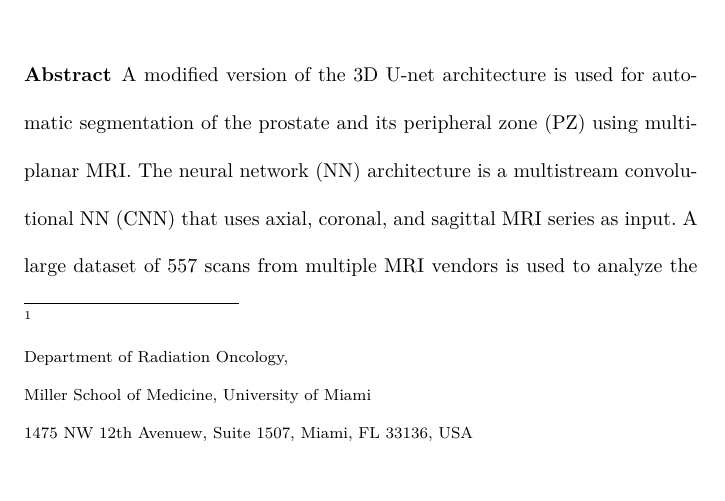
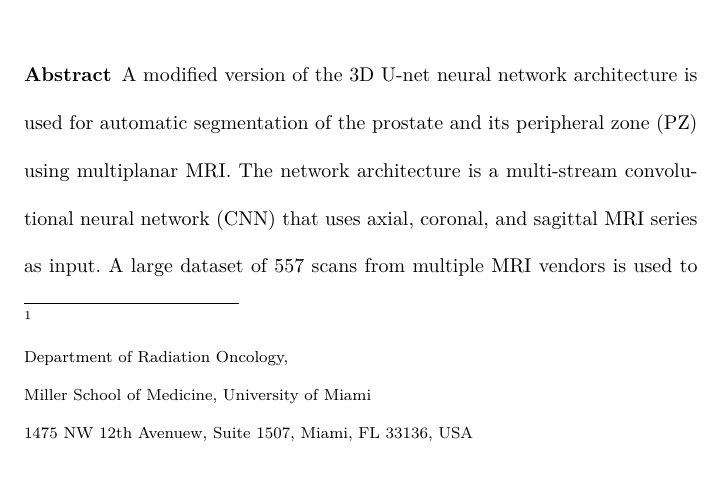
Before and after one commit to olmozavala/Prostate_and_PZ_DL_Segmentation, a LaTeX paper (main.tex): part of page 1 of 14, cut so that both start at the same text. Compiled offline with pdfLaTeX.

Commit message:
Getting there

```diff
--- a/main.tex
+++ b/main.tex
@@ -39,7 +39,7 @@
 \begin{abstract}
 % 250 words
 %Spacing of 1.5 lines, size 12 pt
-A modified version of the 3D U-net architecture is used for automatic segmentation of the prostate and its peripheral zone (PZ) using multiplanar MRI. The neural network (NN) architecture is a multistream convolutional NN (CNN) that uses axial, coronal, and sagittal MRI series as input.  A large dataset of 557 scans from multiple MRI vendors is used to analyze the consequences of training the CNN with distinct MRI magnets.  The proposed segmentation scheme achieved good results for prostate and PZ compared to expert contoured volumes. Combining images from different MRI vendors on the training of the network is of paramount importance for training an universal model for prostate and peripheral zone segmentation.
+A modified version of the 3D U-net  neural network architecture is used for automatic segmentation of the prostate and its peripheral zone (PZ) using multiplanar MRI. The network architecture is a multi-stream convolutional neural network (CNN) that uses axial, coronal, and sagittal MRI series as input.  A large dataset of 557 scans from multiple MRI vendors is used to analyze the consequences of training the CNN with distinct MRI magnets. The proposed segmentation scheme achieved good results for prostate and PZ compared to expert contoured volumes. Combining images from different MRI vendors on the training of the network is of paramount importance for training an universal model for prostate and peripheral zone segmentation.
 
 \keywords{ Prostate cancer, multiparametric MRI, Deep Learning, U-Net, machine learning, peripheral zone}
 \end{abstract}
```
